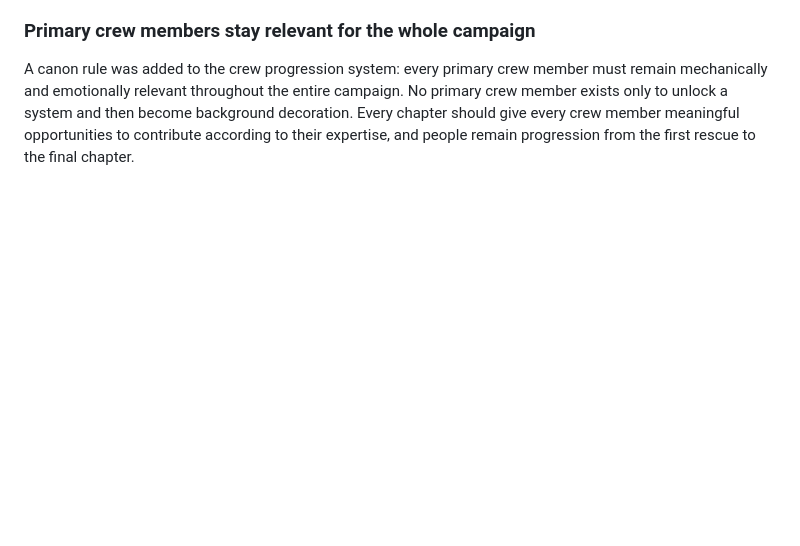
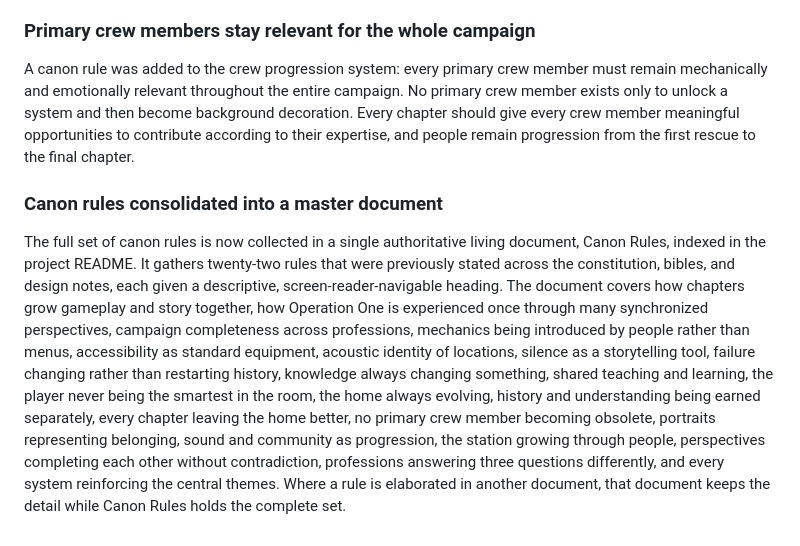
Before and after one commit to The-Nexus-system/Resonance-Fractured-Frequency, a Markdown page: docs/11_Decision_Log.md, the part around the change. Rendered like a GitHub page; blank space fills up the shorter version.

```diff
--- a/docs/11_Decision_Log.md
+++ b/docs/11_Decision_Log.md
@@ -91,3 +91,7 @@ People, not equipment, drive progression throughout Resonance. A dedicated desig
 ### Primary crew members stay relevant for the whole campaign
 
 A canon rule was added to the crew progression system: every primary crew member must remain mechanically and emotionally relevant throughout the entire campaign. No primary crew member exists only to unlock a system and then become background decoration. Every chapter should give every crew member meaningful opportunities to contribute according to their expertise, and people remain progression from the first rescue to the final chapter.
+
+### Canon rules consolidated into a master document
+
+The full set of canon rules is now collected in a single authoritative living document, Canon Rules, indexed in the project README. It gathers twenty-two rules that were previously stated across the constitution, bibles, and design notes, each given a descriptive, screen-reader-navigable heading. The document covers how chapters grow gameplay and story together, how Operation One is experienced once through many synchronized perspectives, campaign completeness across professions, mechanics being introduced by people rather than menus, accessibility as standard equipment, acoustic identity of locations, silence as a storytelling tool, failure changing rather than restarting history, knowledge always changing something, shared teaching and learning, the player never being the smartest in the room, the home always evolving, history and understanding being earned separately, every chapter leaving the home better, no primary crew member becoming obsolete, portraits representing belonging, sound and community as progression, the station growing through people, perspectives completing each other without contradiction, professions answering three questions differently, and every system reinforcing the central themes. Where a rule is elaborated in another document, that document keeps the detail while Canon Rules holds the complete set.
```
Also changed, not shown: README.md (+1 -0 lines), docs/15_Canon_Rules.md (added, +239 -0 lines).
